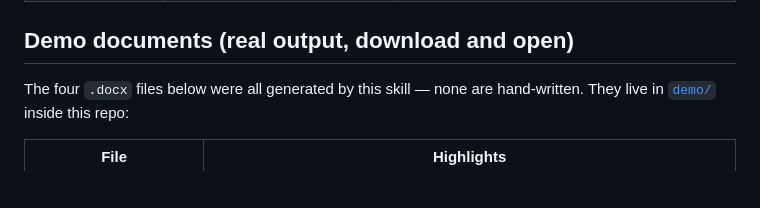
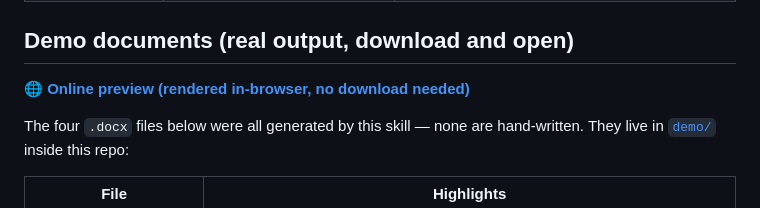
Before and after one commit to Zok66/docx-master, a Markdown page: README_EN.md, the part around the change. GitHub-like rendering; blank space fills up the shorter version.

Commit message:
docs: README「效果 demo」章节新增在线预览链接（GitHub Pages）

```diff
--- a/README_EN.md
+++ b/README_EN.md
@@ -58,6 +58,8 @@ Zero-dependency is not a slogan — it is four concrete trade-offs ("drop / repl
 | Cloud conversion services | Everything local | Documents never leave the machine — safe for internal material |
 
 ## Demo documents (real output, download and open)
+
+**🌐 [Online preview (rendered in-browser, no download needed)](https://zok66.github.io/docx-master/preview/)**
 
 The four `.docx` files below were all generated by this skill — none are hand-written. They live in [`demo/`](demo/) inside this repo:
 
```
Also changed, not shown: README.md (+2 -0 lines).
